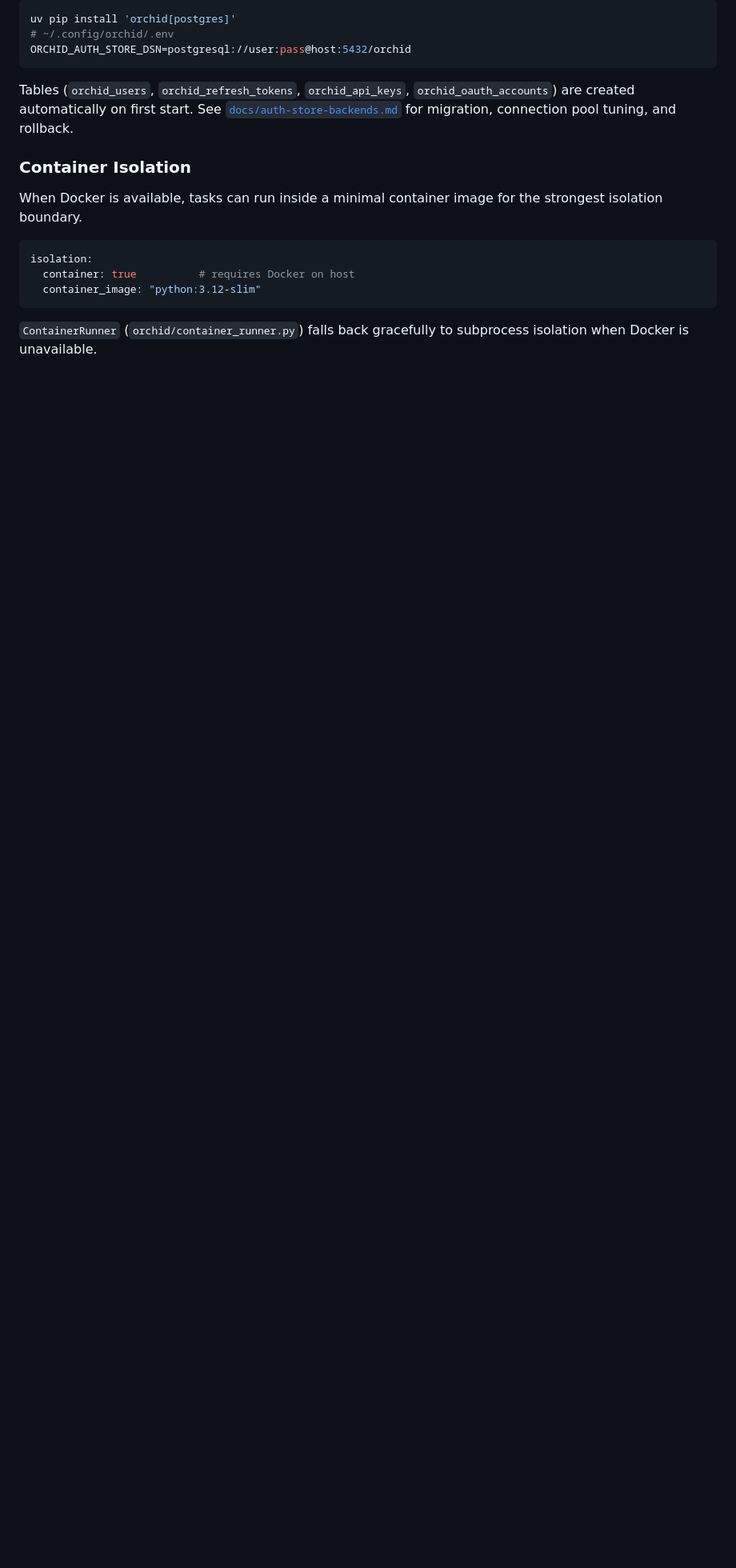
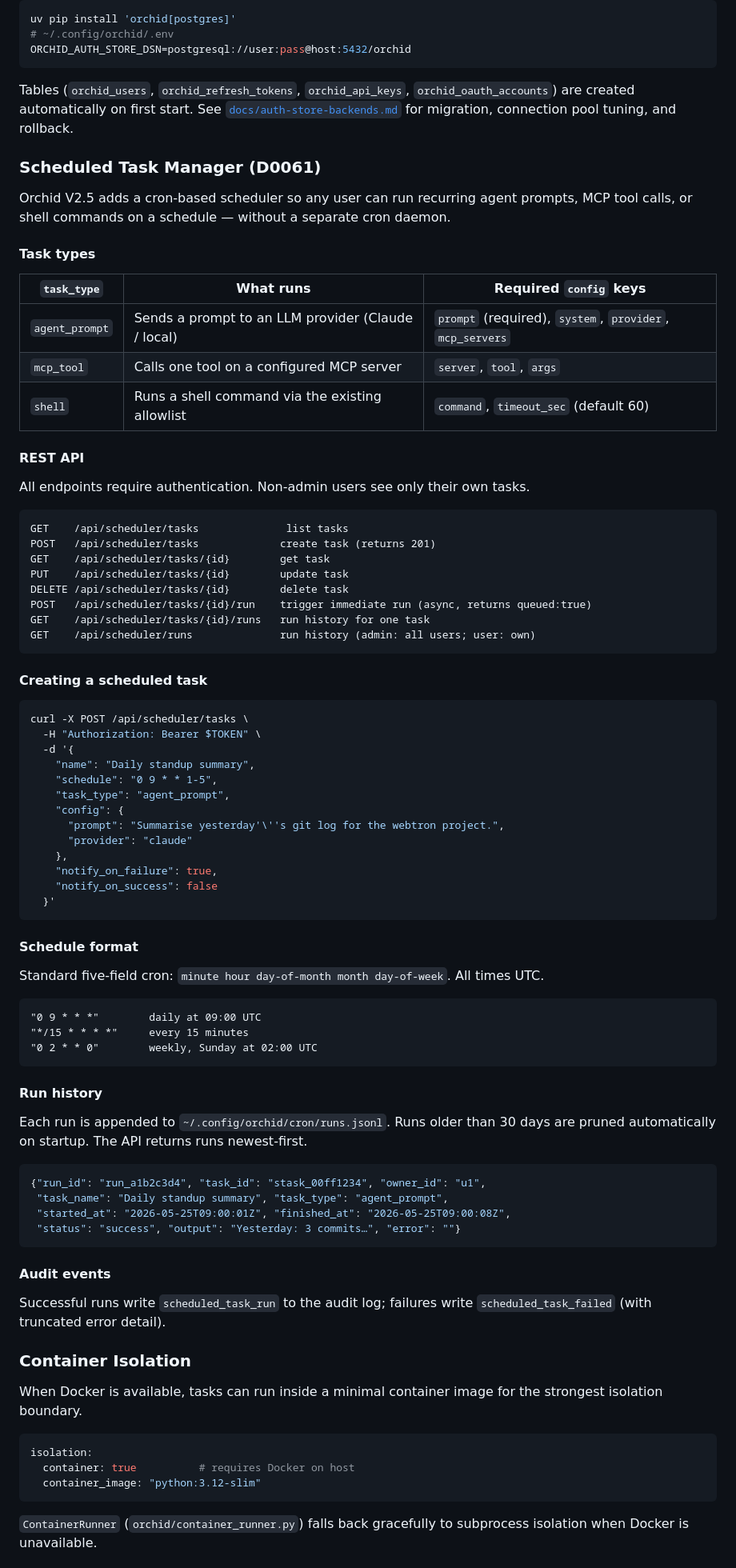
Before and after one commit to scheidydude/orchid, a Markdown page: README.md, the part around one of its changes. Shown at 80% size. GitHub-like rendering; blank space fills up the shorter version.

Commit message:
docs(readme): document scheduled task manager (D0061/V2.5)
- Update description to mention V2.5 cron subsystem
- Add 'Scheduled Task Manager' section: task types, REST API
  reference, schedule format, run history schema, audit events
- Add cron/ module to architecture map
- Add test_cron_*.py files to test table
- Bump test count to 1550+

Co-Authored-By: Claude Sonnet 4.6 <noreply@anthropic.com>

````diff
--- a/README.md
+++ b/README.md
@@ -1099,6 +1099,76 @@ ORCHID_AUTH_STORE_DSN=postgresql://user:pass@host:5432/orchid
 
 Tables (`orchid_users`, `orchid_refresh_tokens`, `orchid_api_keys`, `orchid_oauth_accounts`) are created automatically on first start. See [`docs/auth-store-backends.md`](docs/auth-store-backends.md) for migration, connection pool tuning, and rollback.
 
+### Scheduled Task Manager (D0061)
+
+Orchid V2.5 adds a cron-based scheduler so any user can run recurring agent prompts, MCP tool calls, or shell commands on a schedule — without a separate cron daemon.
+
+#### Task types
+
+| `task_type` | What runs | Required `config` keys |
+|-------------|-----------|------------------------|
+| `agent_prompt` | Sends a prompt to an LLM provider (Claude / local) | `prompt` (required), `system`, `provider`, `mcp_servers` |
+| `mcp_tool` | Calls one tool on a configured MCP server | `server`, `tool`, `args` |
+| `shell` | Runs a shell command via the existing allowlist | `command`, `timeout_sec` (default 60) |
+
+#### REST API
+
+All endpoints require authentication. Non-admin users see only their own tasks.
+
+```
+GET    /api/scheduler/tasks              list tasks
+POST   /api/scheduler/tasks             create task (returns 201)
+GET    /api/scheduler/tasks/{id}        get task
+PUT    /api/scheduler/tasks/{id}        update task
+DELETE /api/scheduler/tasks/{id}        delete task
+POST   /api/scheduler/tasks/{id}/run    trigger immediate run (async, returns queued:true)
+GET    /api/scheduler/tasks/{id}/runs   run history for one task
+GET    /api/scheduler/runs              run history (admin: all users; user: own)
+```
+
+#### Creating a scheduled task
+
+```bash
+curl -X POST /api/scheduler/tasks \
+  -H "Authorization: Bearer $TOKEN" \
+  -d '{
+    "name": "Daily standup summary",
+    "schedule": "0 9 * * 1-5",
+    "task_type": "agent_prompt",
+    "config": {
+      "prompt": "Summarise yesterday'\''s git log for the webtron project.",
+      "provider": "claude"
+    },
+    "notify_on_failure": true,
+    "notify_on_success": false
+  }'
+```
+
+#### Schedule format
+
+Standard five-field cron: `minute hour day-of-month month day-of-week`. All times UTC.
+
+```
+"0 9 * * *"        daily at 09:00 UTC
+"*/15 * * * *"     every 15 minutes
+"0 2 * * 0"        weekly, Sunday at 02:00 UTC
+```
+
+#### Run history
+
+Each run is appended to `~/.config/orchid/cron/runs.jsonl`. Runs older than 30 days are pruned automatically on startup. The API returns runs newest-first.
+
+```jsonc
+{"run_id": "run_a1b2c3d4", "task_id": "stask_00ff1234", "owner_id": "u1",
+ "task_name": "Daily standup summary", "task_type": "agent_prompt",
+ "started_at": "2026-05-25T09:00:01Z", "finished_at": "2026-05-25T09:00:08Z",
+ "status": "success", "output": "Yesterday: 3 commits…", "error": ""}
+```
+
+#### Audit events
+
+Successful runs write `scheduled_task_run` to the audit log; failures write `scheduled_task_failed` (with truncated error detail).
+
 ### Container Isolation
 
 When Docker is available, tasks can run inside a minimal container image for the strongest isolation boundary.
````
Also changed, not shown: other parts of README.md (+15 -3 lines).
